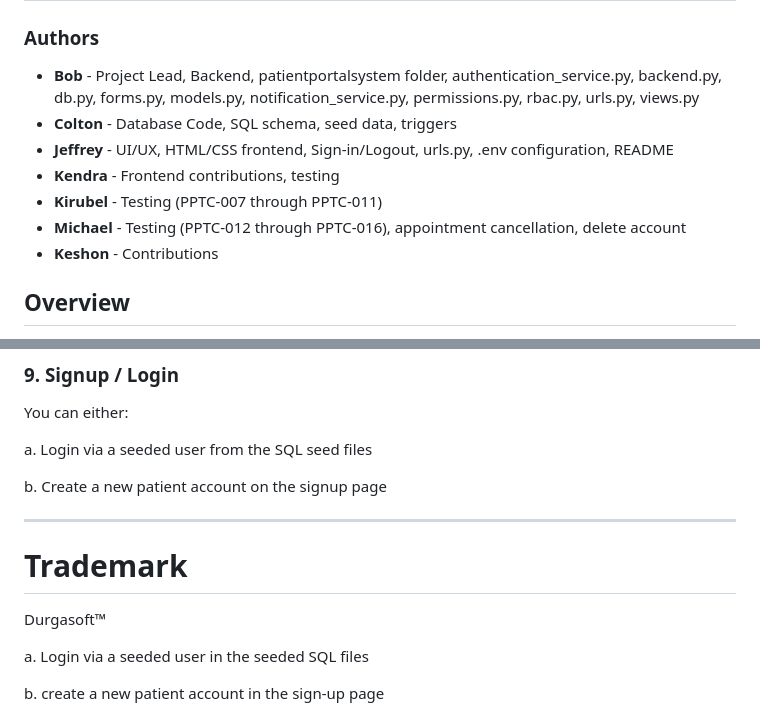
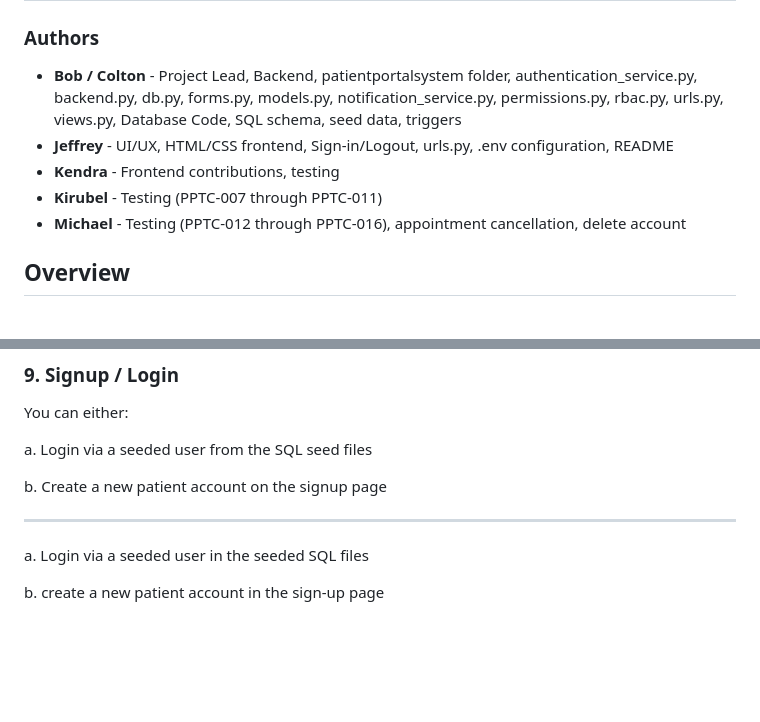
Before and after one commit to TheBobGottfriedFan/CS310_GROUP03, a Markdown page: README.md, 2 parts joined by grey strips. Rendered like a GitHub page; blank space fills up the shorter version.

```diff
--- a/README.md
+++ b/README.md
@@ -1,13 +1,11 @@
 # Patient Portal System
 
 ### Authors
-- **Bob** - Project Lead, Backend, patientportalsystem folder, authentication_service.py, backend.py, db.py, forms.py, models.py, notification_service.py, permissions.py, rbac.py, urls.py, views.py
-- **Colton** - Database Code, SQL schema, seed data, triggers
+- **Bob / Colton** - Project Lead, Backend, patientportalsystem folder, authentication_service.py, backend.py, db.py, forms.py, models.py, notification_service.py, permissions.py, rbac.py, urls.py, views.py, Database Code, SQL schema, seed data, triggers
 - **Jeffrey** - UI/UX, HTML/CSS frontend, Sign-in/Logout, urls.py, .env configuration, README
 - **Kendra** - Frontend contributions, testing
 - **Kirubel** - Testing (PPTC-007 through PPTC-011)
 - **Michael** - Testing (PPTC-012 through PPTC-016), appointment cancellation, delete account
-- **Keshon** - Contributions
 
 ## Overview
 The GROUP03 Patient Portal is a Django + MySQL web application designed to support healthcare portal functionality. It includes custom SQL-backend authentication, Role-Based Access Control (RBAC), bcrypt password hashing, session validation, notifications, and several patient workflows. The project uses Django for routing and page templates, and interacts with MySQL via mysql.connector for application logic.
@@ -194,9 +192,6 @@ b. Create a new patient account on the signup page
 
 ---
 
-# Trademark
-Durgasoft™
-
 a. Login via a seeded user in the seeded SQL files
 
 b. create a new patient account in the sign-up page
```
